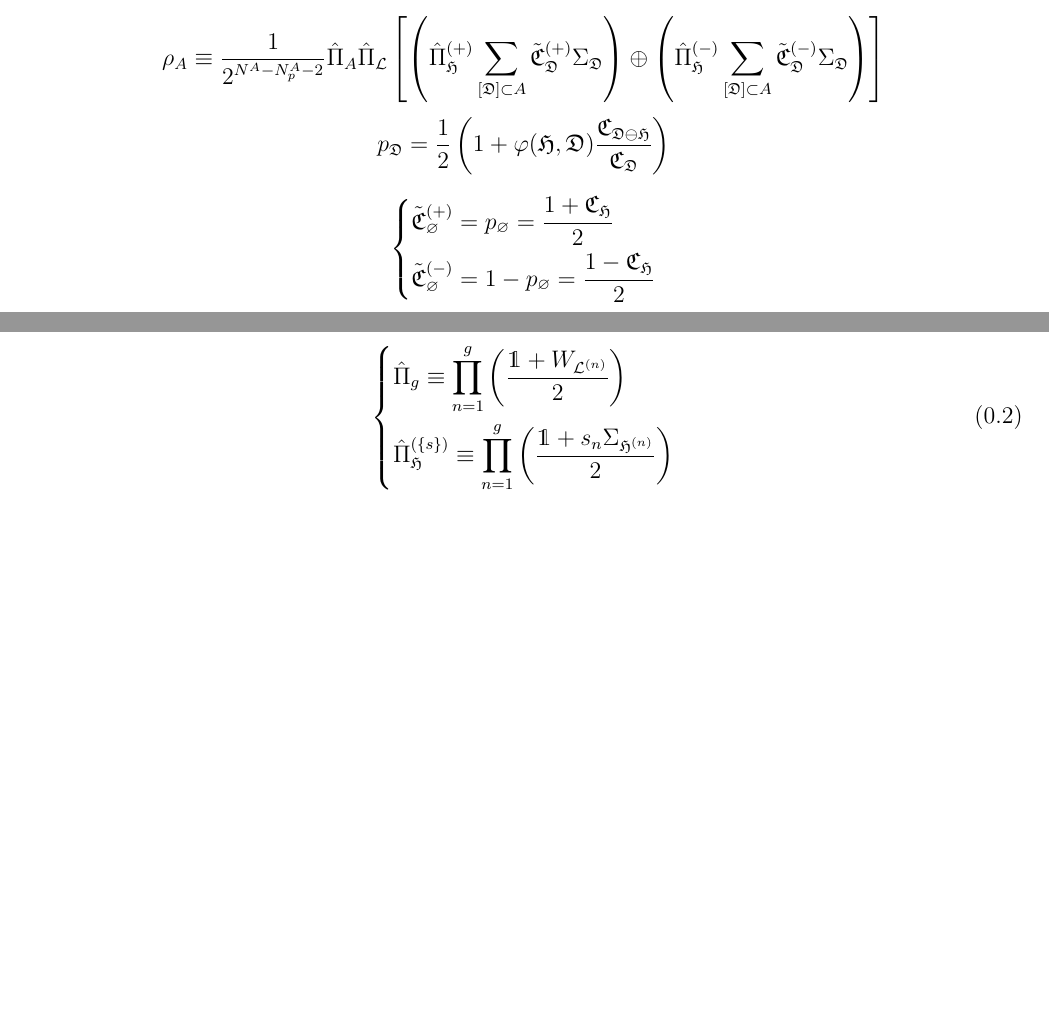
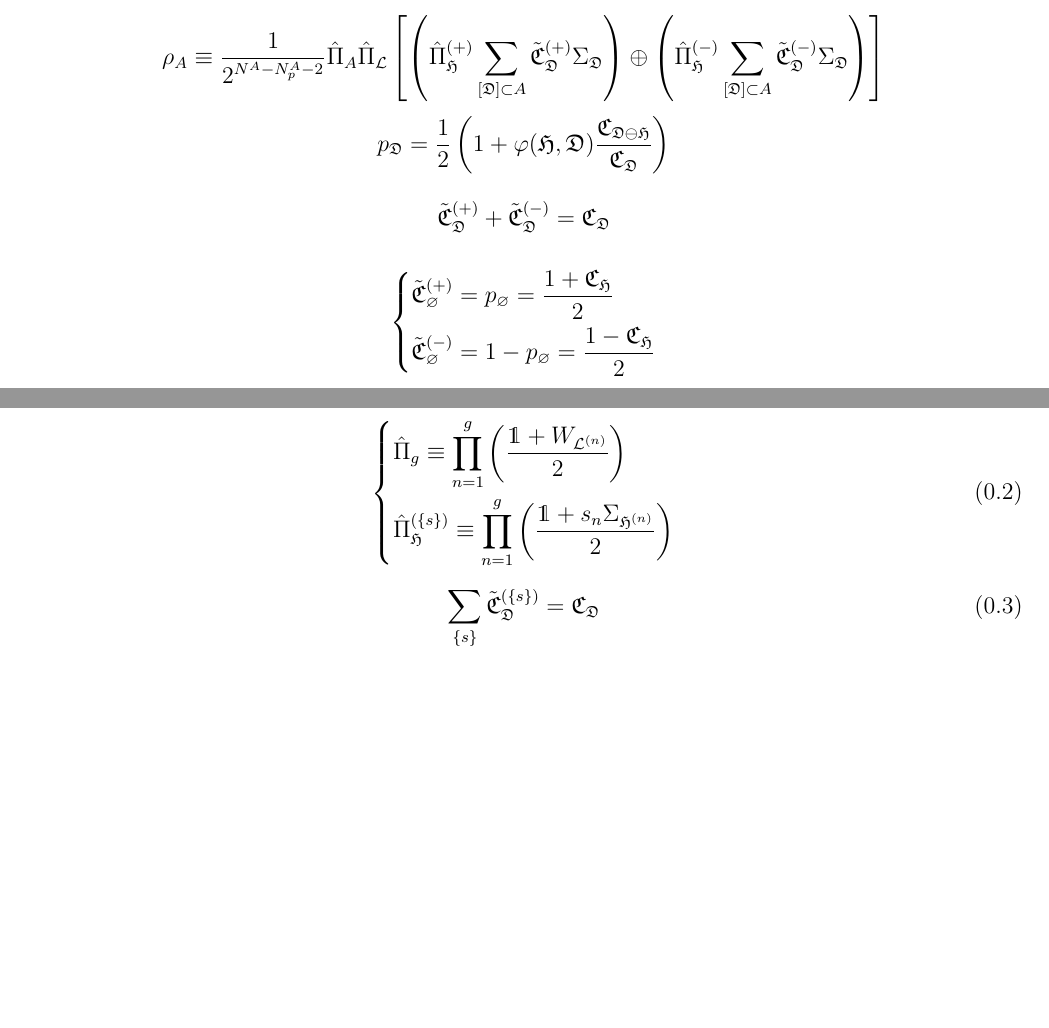
Before and after one commit to WangChenChih/kitaevDM-non-trivial-genus, a LaTeX paper (DM-blocks_hole/DM_hole.tex): two parts of pages 1 and 2 of 2, joined at a grey line, cut so that both start at the same text, the shorter picture padded with empty space. Compiled offline with pdfLaTeX.

Commit message:
update notes

```diff
--- a/DM-blocks_hole/DM_hole.tex
+++ b/DM-blocks_hole/DM_hole.tex
@@ -211,6 +211,12 @@ p_\mathfrak{D}
 \]
 
 \[
+\tilde{\mathfrak{C}}_\mathfrak{D}^{(+)} + \tilde{\mathfrak{C}}_\mathfrak{D}^{(-)}
+=
+\mathfrak{C}_\mathfrak{D}
+\]
+
+\[
 \left\{
 \begin{aligned}
     & \tilde{\mathfrak{C}}_\varnothing^{(+)} = p_\varnothing = \frac{1 + \mathfrak{C}_\mathfrak{H}}{2} \\
@@ -269,6 +275,10 @@ p_\mathfrak{D}
     \right.
 \end{equation}
 
+\begin{equation}\label{eq:patition-condition}
+  \sum_{\lrg{s}} \tilde{\mathfrak{C}}_\mathfrak{D}^{(\lrg{s})} = \mathfrak{C}_\mathfrak{D}
+\end{equation}
+
 \bibliographystyle{my_apsrev4-2}
 % \bibliography{ref}% Produces the bibliography via BibTeX.
 
```
Also changed, not shown: DM-blocks_hole/DM_hole.pdf, 1 other file.
